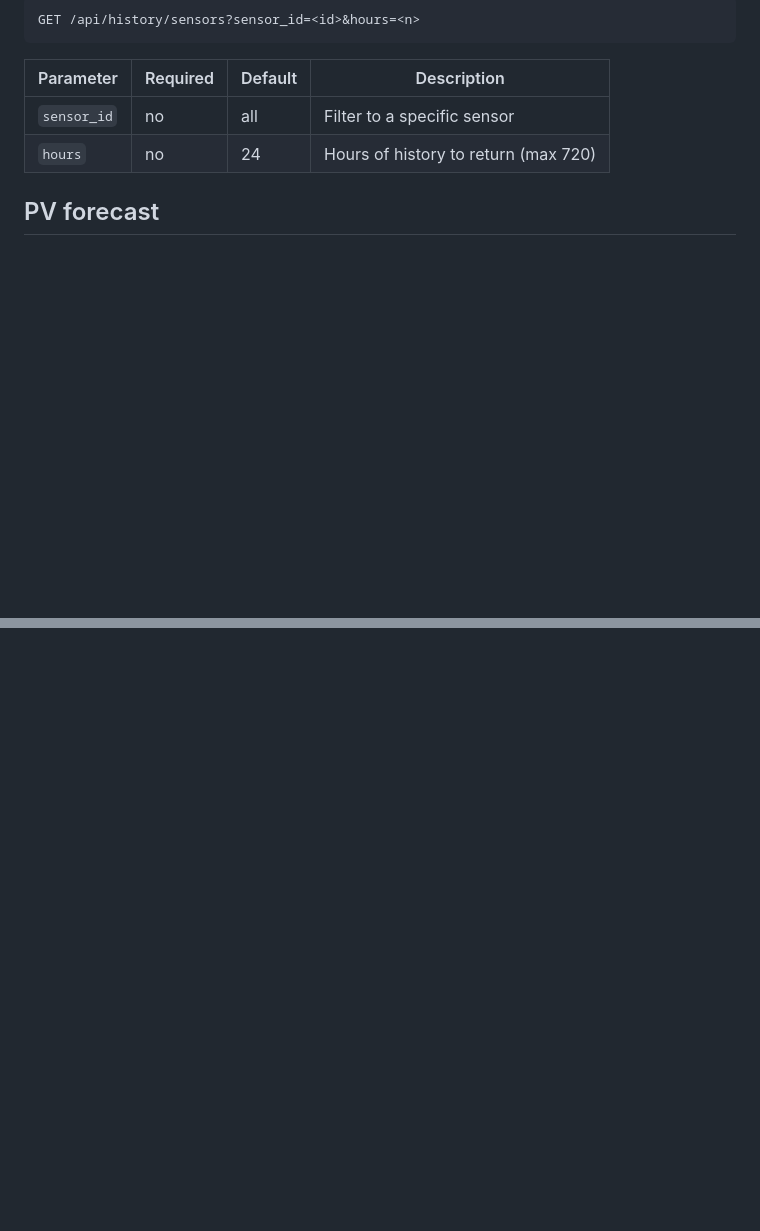
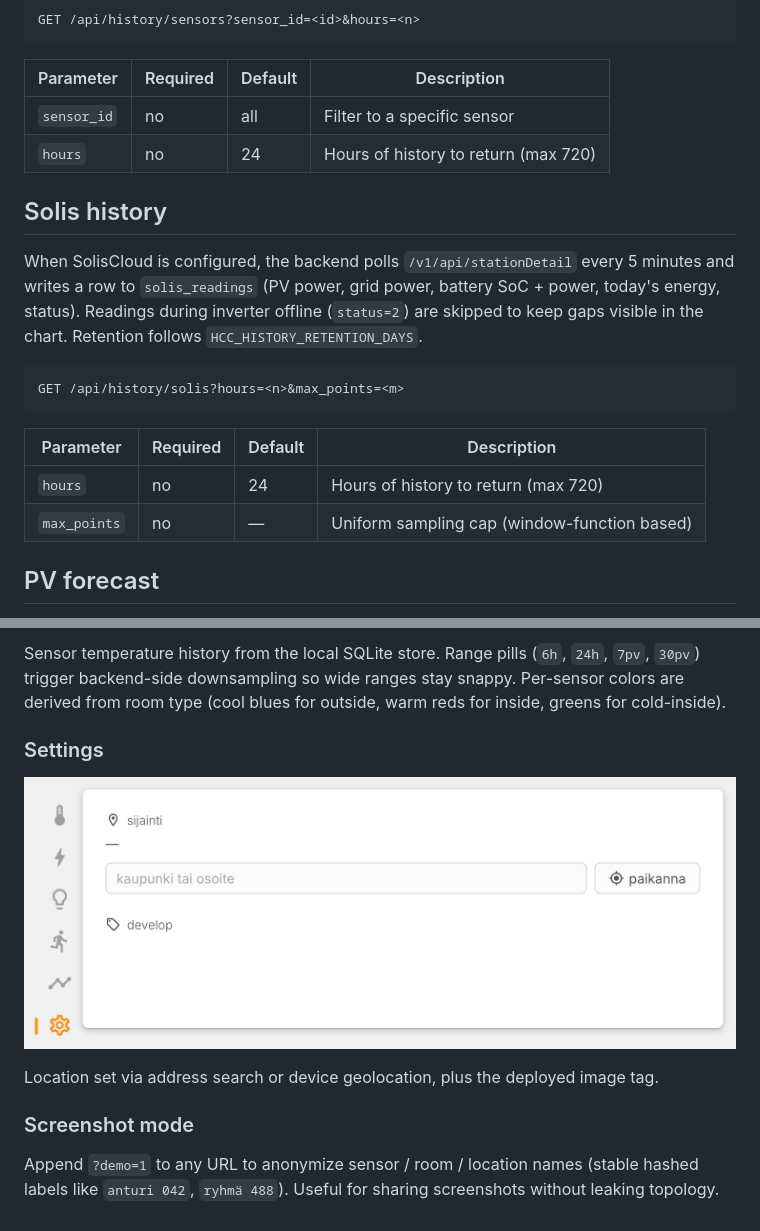
Before and after one commit to eetu/hcc, a Markdown page: README.md, 2 parts joined by grey strips. Drawn GitHub-style; pictures changed too: documentation/screenshots/settings.png (added); blank space fills up the shorter version.

````diff
--- a/README.md
+++ b/README.md
@@ -74,6 +80,19 @@ GET /api/history/sensors?sensor_id=<id>&hours=<n>
 | `sensor_id` | no       | all     | Filter to a specific sensor          |
 | `hours`     | no       | 24      | Hours of history to return (max 720) |
 
+## Solis history
+
+When SolisCloud is configured, the backend polls `/v1/api/stationDetail` every 5 minutes and writes a row to `solis_readings` (PV power, grid power, battery SoC + power, today's energy, status). Readings during inverter offline (`status=2`) are skipped to keep gaps visible in the chart. Retention follows `HCC_HISTORY_RETENTION_DAYS`.
+
+```
+GET /api/history/solis?hours=<n>&max_points=<m>
+```
+
+| Parameter    | Required | Default | Description                                 |
+|--------------|----------|---------|---------------------------------------------|
+| `hours`      | no       | 24      | Hours of history to return (max 720)        |
+| `max_points` | no       | —       | Uniform sampling cap (window-function based) |
+
 ## PV forecast
 
 The backend exposes `GET/POST /api/pv/forecast`. The actual forecast is
@@ -129,0 +176,11 @@ for the full available area.
+Sensor temperature history from the local SQLite store. Range pills (`6h`, `24h`, `7pv`, `30pv`) trigger backend-side downsampling so wide ranges stay snappy. Per-sensor colors are derived from room type (cool blues for outside, warm reds for inside, greens for cold-inside).
+
+### Settings
+
+![settings view](/documentation/screenshots/settings.png)
+
+Location set via address search or device geolocation, plus the deployed image tag.
+
+### Screenshot mode
+
+Append `?demo=1` to any URL to anonymize sensor / room / location names (stable hashed labels like `anturi 042`, `ryhmä 488`). Useful for sharing screenshots without leaking topology.
````
Also changed, not shown: other parts of README.md (+35 -2 lines), documentation/screenshots/energy.png (added), documentation/screenshots/history.png (added), documentation/screenshots/lights.png (added), documentation/screenshots/main.png (added), documentation/screenshots/motion.png (added).
